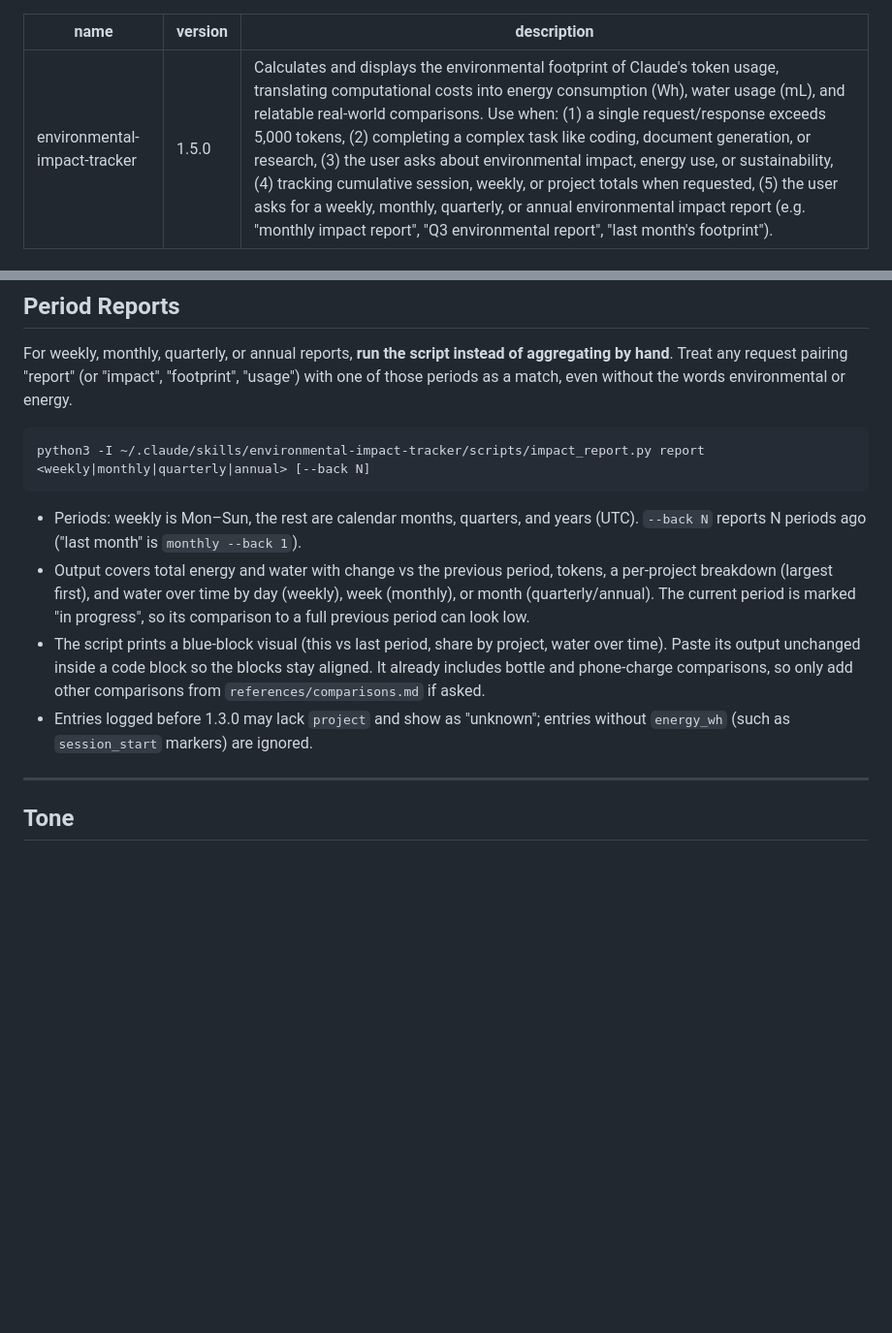
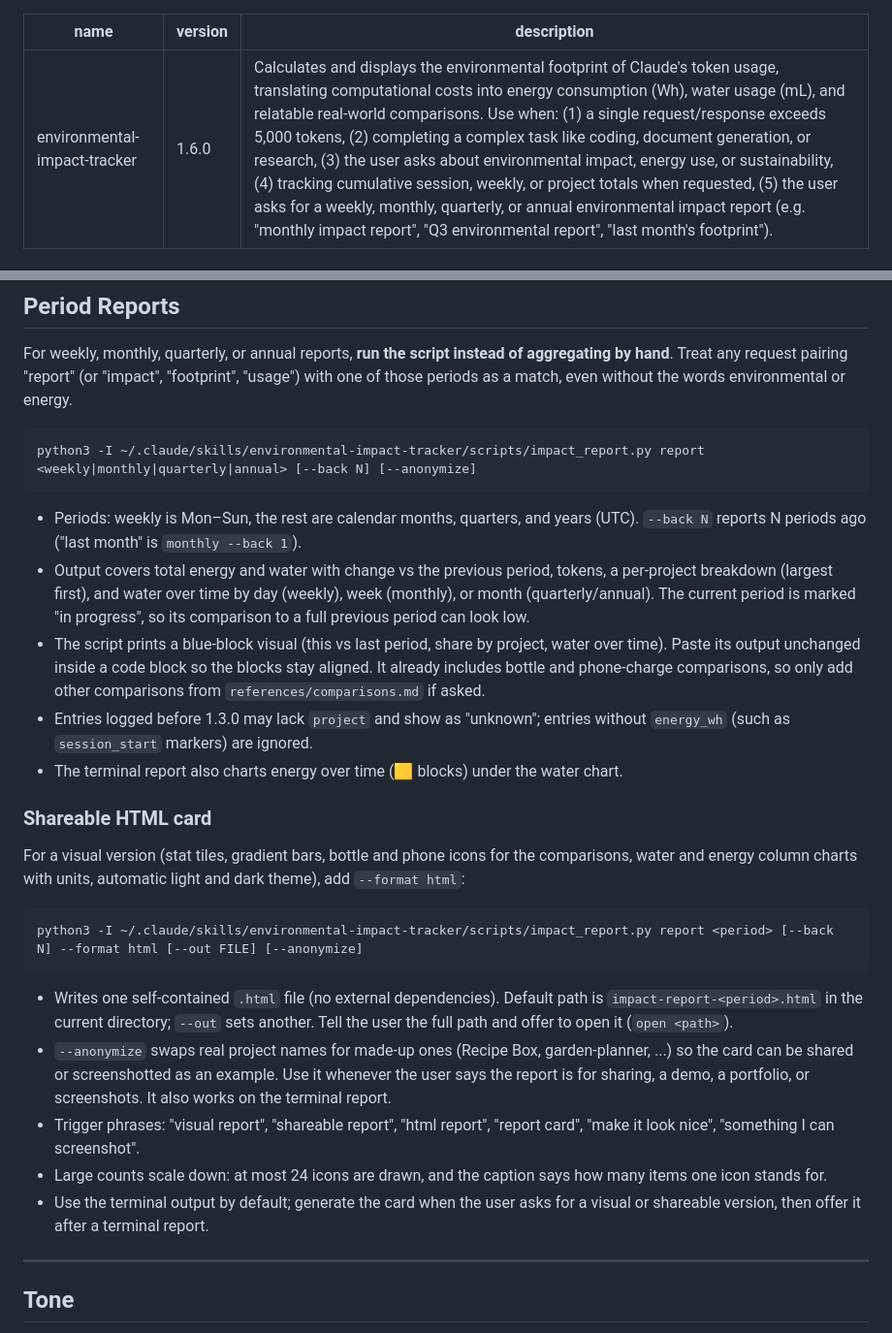
Before and after one commit to ratherlegit/environmental-impact-tracker, a Markdown page: SKILL.md, 2 parts joined by grey strips. Shown at 97% size. GitHub-like rendering; blank space fills up the shorter version.

````diff
--- a/SKILL.md
+++ b/SKILL.md
@@ -1,6 +1,6 @@
 ---
 name: environmental-impact-tracker
-version: 1.5.0
+version: 1.6.0
 description: Calculates and displays the environmental footprint of Claude's token usage, translating computational costs into energy consumption (Wh), water usage (mL), and relatable real-world comparisons. Use when: (1) a single request/response exceeds 5,000 tokens, (2) completing a complex task like coding, document generation, or research, (3) the user asks about environmental impact, energy use, or sustainability, (4) tracking cumulative session, weekly, or project totals when requested, (5) the user asks for a weekly, monthly, quarterly, or annual environmental impact report (e.g. "monthly impact report", "Q3 environmental report", "last month's footprint").
 ---
 
@@ -142,13 +142,28 @@ The hook appends one entry per assistant response (subagent responses included)
 For weekly, monthly, quarterly, or annual reports, **run the script instead of aggregating by hand**. Treat any request pairing "report" (or "impact", "footprint", "usage") with one of those periods as a match, even without the words environmental or energy.
 
 ```
-python3 -I ~/.claude/skills/environmental-impact-tracker/scripts/impact_report.py report <weekly|monthly|quarterly|annual> [--back N]
+python3 -I ~/.claude/skills/environmental-impact-tracker/scripts/impact_report.py report <weekly|monthly|quarterly|annual> [--back N] [--anonymize]
 ```
 
 - Periods: weekly is Mon–Sun, the rest are calendar months, quarters, and years (UTC). `--back N` reports N periods ago ("last month" is `monthly --back 1`).
 - Output covers total energy and water with change vs the previous period, tokens, a per-project breakdown (largest first), and water over time by day (weekly), week (monthly), or month (quarterly/annual). The current period is marked "in progress", so its comparison to a full previous period can look low.
 - The script prints a blue-block visual (this vs last period, share by project, water over time). Paste its output unchanged inside a code block so the blocks stay aligned. It already includes bottle and phone-charge comparisons, so only add other comparisons from `references/comparisons.md` if asked.
 - Entries logged before 1.3.0 may lack `project` and show as "unknown"; entries without `energy_wh` (such as `session_start` markers) are ignored.
+- The terminal report also charts energy over time (🟨 blocks) under the water chart.
+
+### Shareable HTML card
+
+For a visual version (stat tiles, gradient bars, bottle and phone icons for the comparisons, water and energy column charts with units, automatic light and dark theme), add `--format html`:
+
+```
+python3 -I ~/.claude/skills/environmental-impact-tracker/scripts/impact_report.py report <period> [--back N] --format html [--out FILE] [--anonymize]
+```
+
+- Writes one self-contained `.html` file (no external dependencies). Default path is `impact-report-<period>.html` in the current directory; `--out` sets another. Tell the user the full path and offer to open it (`open <path>`).
+- `--anonymize` swaps real project names for made-up ones (Recipe Box, garden-planner, ...) so the card can be shared or screenshotted as an example. Use it whenever the user says the report is for sharing, a demo, a portfolio, or screenshots. It also works on the terminal report.
+- Trigger phrases: "visual report", "shareable report", "html report", "report card", "make it look nice", "something I can screenshot".
+- Large counts scale down: at most 24 icons are drawn, and the caption says how many items one icon stands for.
+- Use the terminal output by default; generate the card when the user asks for a visual or shareable version, then offer it after a terminal report.
 
 ---
 
````
Also changed, not shown: other parts of SKILL.md (+1 -1 lines), README.md (+26 -3 lines), docs/impact-report-card.png (added), 1 other file.
